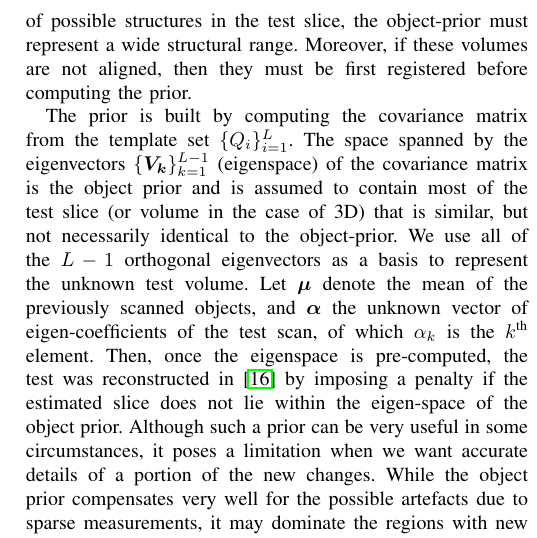
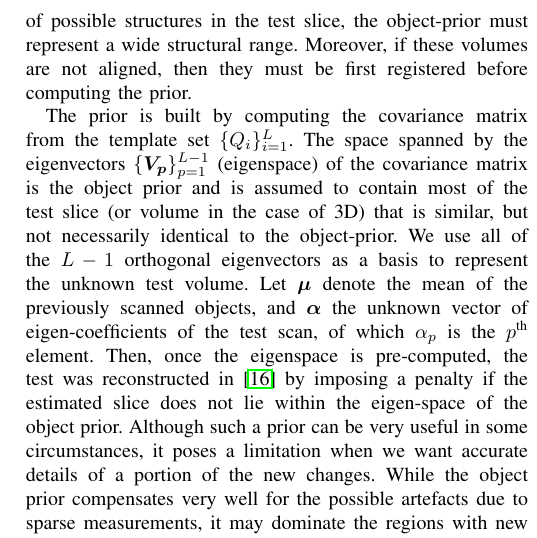
Before and after one commit to preetigopal/Weighted-Prior-Tomographic-Reconstruction, a LaTeX paper (paper/post_tci.tex): part of one column of page 6 of 12, cut so that both start at the same text. Compiled offline with pdfLaTeX; a missing font is replaced by an installed copy or a similar font; a LaTeX package or settings file that is missing is left out.

Commit message:
Changed k to p for specifying components of eigenvector and eigencoefficients in Eq.3

```diff
--- a/paper/post_tci.tex
+++ b/paper/post_tci.tex
@@ -822,15 +822,15 @@ they must be first registered before computing the prior.
 
 The prior is built by computing the covariance matrix from the
 template set $\{Q_i\}_{i=1}^L$. The space spanned by the eigenvectors
-$\{\boldsymbol{V_k}\}_{k=1}^{L-1}$ (eigenspace) of the covariance
+$\{\boldsymbol{V_p}\}_{p=1}^{L-1}$ (eigenspace) of the covariance
 matrix is the object prior and is assumed to contain most of the test
 slice (or volume in the case of 3D) that is similar, but not
 necessarily identical to the object-prior. We use all of the $L-1$
 orthogonal eigenvectors as a basis to represent the unknown test
 volume. Let $\boldsymbol{\mu}$ denote the mean of the previously
 scanned objects, and $\boldsymbol{\alpha}$ the unknown vector of
-eigen-coefficients of the test scan, of which $\alpha_k$ is the
-$k^{\textrm{th}}$ element. Then, once the eigenspace is pre-computed,
+eigen-coefficients of the test scan, of which $\alpha_p$ is the
+$p^{\textrm{th}}$ element. Then, once the eigenspace is pre-computed,
 the test was reconstructed in~\cite{my_dicta_paper} by imposing a
 penalty if the estimated slice does not lie within the eigen-space of
 the object prior. Although such a prior can be very useful in some circumstances, it poses a limitation when we want accurate details of a portion of
```
Also changed, not shown: paper/post_tci.tex (2 more changed lines).
